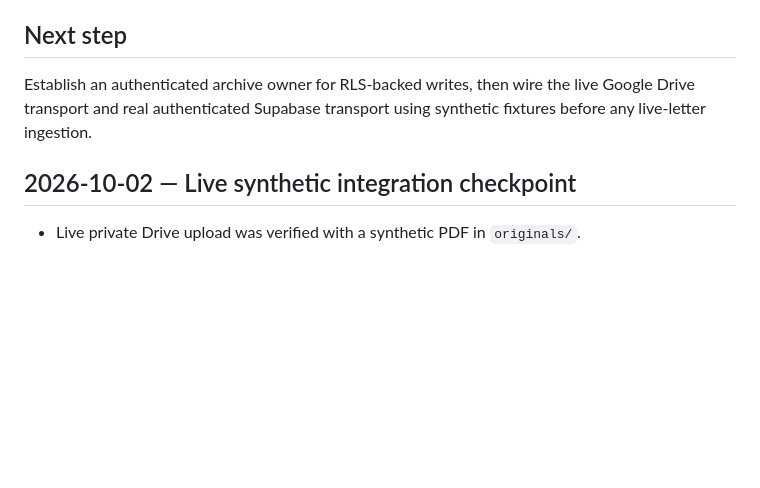
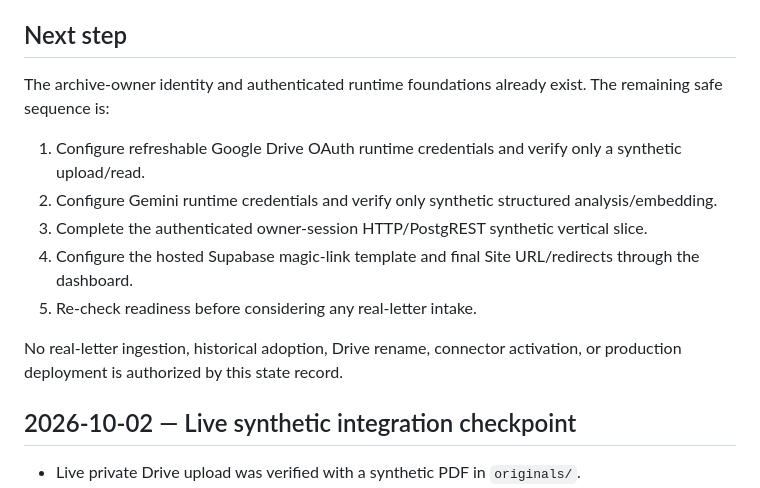
Before and after one commit to zzpsah/digital-letter-registry, a Markdown page: .ai/CURRENT-STATE.md, the part around the change. GitHub-like rendering; blank space fills up the shorter version.

Commit message:
docs: reconcile current archive state and runtime blockers

```diff
--- a/.ai/CURRENT-STATE.md
+++ b/.ai/CURRENT-STATE.md
@@ -20,7 +20,15 @@
 
 ## Next step
 
-Establish an authenticated archive owner for RLS-backed writes, then wire the live Google Drive transport and real authenticated Supabase transport using synthetic fixtures before any live-letter ingestion.
+The archive-owner identity and authenticated runtime foundations already exist. The remaining safe sequence is:
+
+1. Configure refreshable Google Drive OAuth runtime credentials and verify only a synthetic upload/read.
+2. Configure Gemini runtime credentials and verify only synthetic structured analysis/embedding.
+3. Complete the authenticated owner-session HTTP/PostgREST synthetic vertical slice.
+4. Configure the hosted Supabase magic-link template and final Site URL/redirects through the dashboard.
+5. Re-check readiness before considering any real-letter intake.
+
+No real-letter ingestion, historical adoption, Drive rename, connector activation, or production deployment is authorized by this state record.
 
 
 ## 2026-10-02 — Live synthetic integration checkpoint
```
